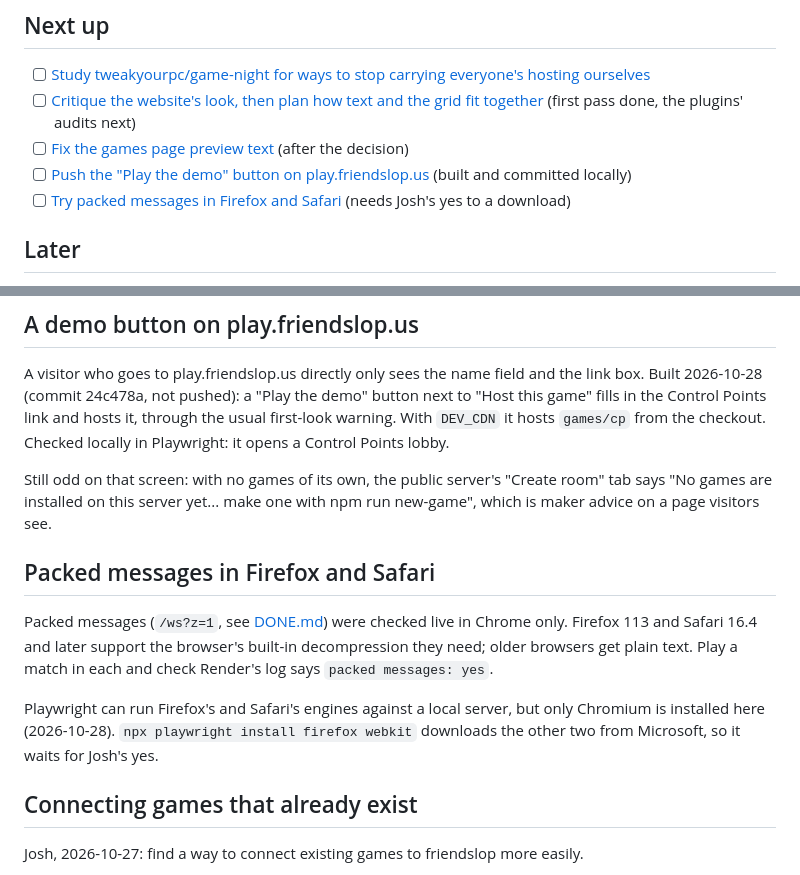
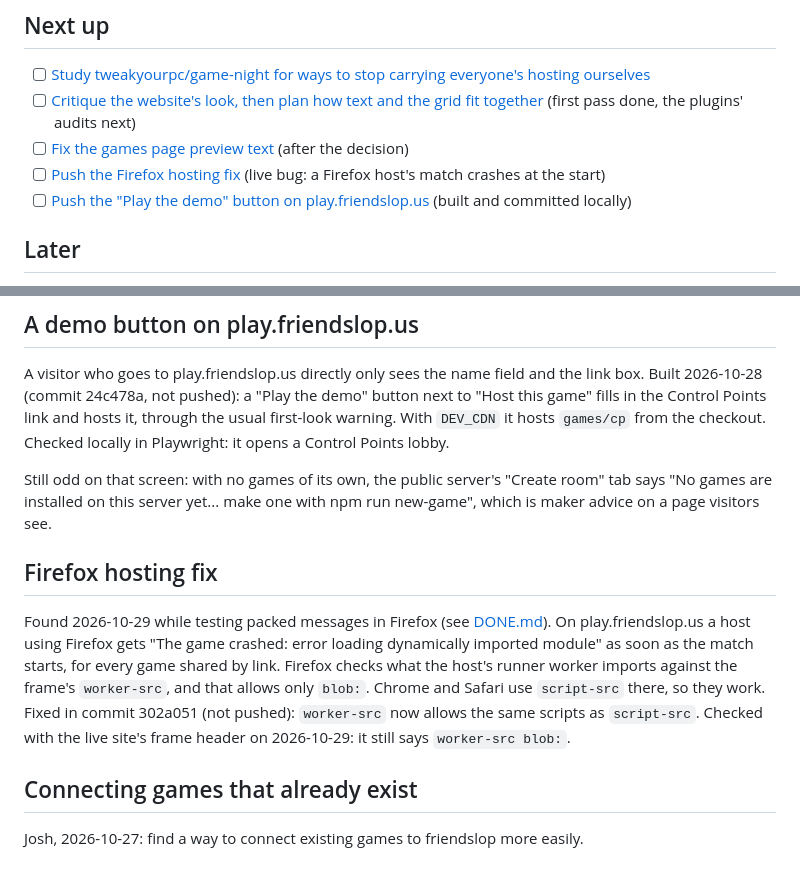
Before and after one commit to joshhickson/friendslop, a Markdown page: TODO.md, 2 parts joined by grey strips. GitHub-like rendering.

```diff
--- a/TODO.md
+++ b/TODO.md
@@ -16,8 +16,8 @@ work moves to [DONE.md](DONE.md). Each item links to its details further down.
 - [ ] [Study tweakyourpc/game-night for ways to stop carrying everyone's hosting ourselves](#hosting-burden)
 - [ ] [Critique the website's look, then plan how text and the grid fit together](#website-look) (first pass done, the plugins' audits next)
 - [ ] [Fix the games page preview text](#game-ideas) (after the decision)
+- [ ] [Push the Firefox hosting fix](#firefox-hosting) (live bug: a Firefox host's match crashes at the start)
 - [ ] [Push the "Play the demo" button on play.friendslop.us](#demo-button) (built and committed locally)
-- [ ] [Try packed messages in Firefox and Safari](#packed-messages-browsers) (needs Josh's yes to a download)
 
 ## Later
 
@@ -152,16 +152,16 @@ Still odd on that screen: with no games of its own, the public server's "Create
 games are installed on this server yet... make one with npm run new-game", which is maker advice on
 a page visitors see.
 
-<a id="packed-messages-browsers"></a>
-## Packed messages in Firefox and Safari
+<a id="firefox-hosting"></a>
+## Firefox hosting fix
 
-Packed messages (`/ws?z=1`, see [DONE.md](DONE.md)) were checked live in Chrome only. Firefox 113
-and Safari 16.4 and later support the browser's built-in decompression they need; older browsers get
-plain text. Play a match in each and check Render's log says `packed messages: yes`.
-
-Playwright can run Firefox's and Safari's engines against a local server, but only Chromium is
-installed here (2026-10-28). `npx playwright install firefox webkit` downloads the other two from
-Microsoft, so it waits for Josh's yes.
+Found 2026-10-29 while testing packed messages in Firefox (see [DONE.md](DONE.md)). On
+play.friendslop.us a host using Firefox gets "The game crashed: error loading dynamically imported
+module" as soon as the match starts, for every game shared by link. Firefox checks what the host's
+runner worker imports against the frame's `worker-src`, and that allows only `blob:`. Chrome and
+Safari use `script-src` there, so they work. Fixed in commit 302a051 (not pushed): `worker-src` now
+allows the same scripts as `script-src`. Checked with the live site's frame header on 2026-10-29: it
+still says `worker-src blob:`.
 
 <a id="existing-games"></a>
 ## Connecting games that already exist
```
Also changed, not shown: DONE.md (+15 -0 lines).
